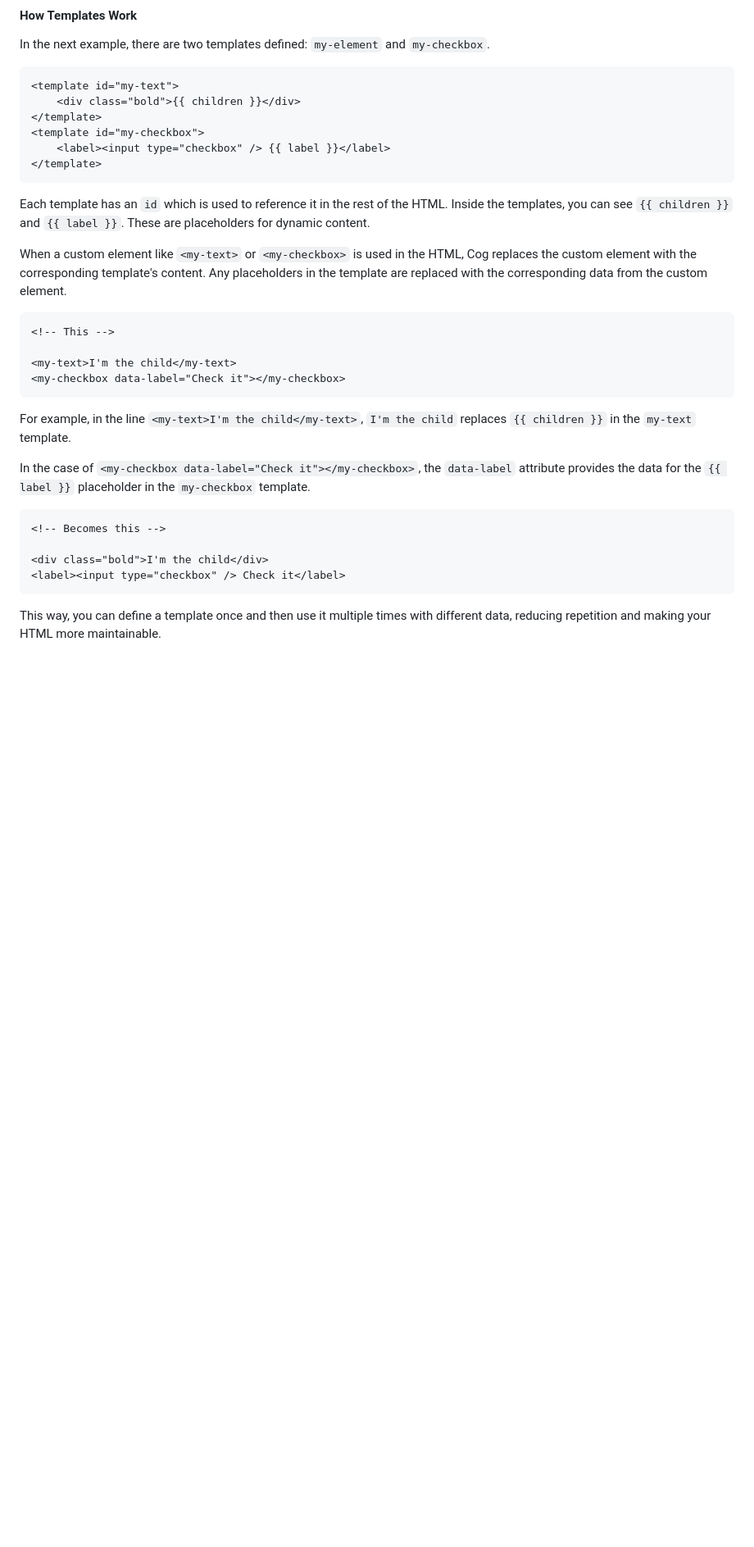
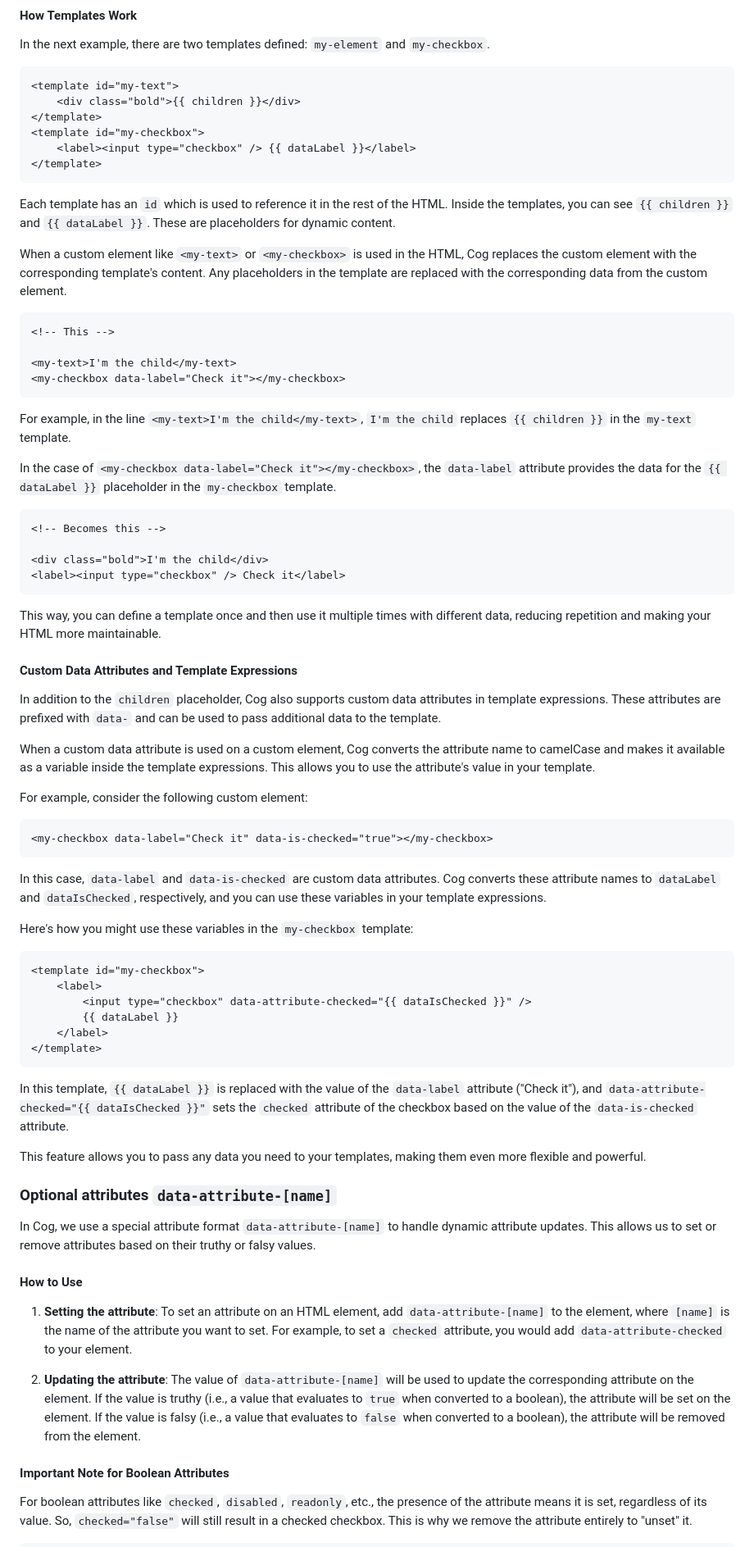
Before and after one commit to mrzarkovic/cog, a Markdown page: README.md, the part around the change printed below. Shown: that part at 82% size. GitHub-like rendering; blank space fills up the shorter version.

Commit message:
update docs on optional attributes and templates

````diff
--- a/README.md
+++ b/README.md
@@ -165,11 +165,11 @@ In the next example, there are two templates defined: `my-element` and `my-check
     <div class="bold">{{ children }}</div>
 </template>
 <template id="my-checkbox">
-    <label><input type="checkbox" /> {{ label }}</label>
+    <label><input type="checkbox" /> {{ dataLabel }}</label>
 </template>
 ```
 
-Each template has an `id` which is used to reference it in the rest of the HTML. Inside the templates, you can see `{{ children }}` and `{{ label }}`. These are placeholders for dynamic content.
+Each template has an `id` which is used to reference it in the rest of the HTML. Inside the templates, you can see `{{ children }}` and `{{ dataLabel }}`. These are placeholders for dynamic content.
 
 When a custom element like `<my-text>` or `<my-checkbox>` is used in the HTML, Cog replaces the custom element with the corresponding template's content. Any placeholders in the template are replaced with the corresponding data from the custom element.
 
@@ -182,7 +182,7 @@ When a custom element like `<my-text>` or `<my-checkbox>` is used in the HTML, C
 
 For example, in the line `<my-text>I'm the child</my-text>`, `I'm the child` replaces `{{ children }}` in the `my-text` template.
 
-In the case of `<my-checkbox data-label="Check it"></my-checkbox>`, the `data-label` attribute provides the data for the `{{ label }}` placeholder in the `my-checkbox` template.
+In the case of `<my-checkbox data-label="Check it"></my-checkbox>`, the `data-label` attribute provides the data for the `{{ dataLabel }}` placeholder in the `my-checkbox` template.
 
 ```html
 <!-- Becomes this -->
@@ -192,3 +192,47 @@ In the case of `<my-checkbox data-label="Check it"></my-checkbox>`, the `data-la
 ```
 
 This way, you can define a template once and then use it multiple times with different data, reducing repetition and making your HTML more maintainable.
+
+#### Custom Data Attributes and Template Expressions
+
+In addition to the `children` placeholder, Cog also supports custom data attributes in template expressions. These attributes are prefixed with `data-` and can be used to pass additional data to the template.
+
+When a custom data attribute is used on a custom element, Cog converts the attribute name to camelCase and makes it available as a variable inside the template expressions. This allows you to use the attribute's value in your template.
+
+For example, consider the following custom element:
+
+```html
+<my-checkbox data-label="Check it" data-is-checked="true"></my-checkbox>
+```
+
+In this case, `data-label` and `data-is-checked` are custom data attributes. Cog converts these attribute names to `dataLabel` and `dataIsChecked`, respectively, and you can use these variables in your template expressions.
+
+Here's how you might use these variables in the `my-checkbox` template:
+
+```html
+<template id="my-checkbox">
+    <label>
+        <input type="checkbox" data-attribute-checked="{{ dataIsChecked }}" />
+        {{ dataLabel }}
+    </label>
+</template>
+```
+
+In this template, `{{ dataLabel }}` is replaced with the value of the `data-label` attribute ("Check it"), and `data-attribute-checked="{{ dataIsChecked }}"` sets the `checked` attribute of the checkbox based on the value of the `data-is-checked` attribute.
+
+This feature allows you to pass any data you need to your templates, making them even more flexible and powerful.
+
+### Optional attributes `data-attribute-[name]`
+
+In Cog, we use a special attribute format `data-attribute-[name]` to handle dynamic attribute updates. This allows us to set or remove attributes based on their truthy or falsy values.
+
+#### How to Use
+
+1. **Setting the attribute**: To set an attribute on an HTML element, add `data-attribute-[name]` to the element, where `[name]` is the name of the attribute you want to set. For example, to set a `checked` attribute, you would add `data-attribute-checked` to your element.
+
+2. **Updating the attribute**: The value of `data-attribute-[name]` will be used to update the corresponding attribute on the element. If the value is truthy (i.e., a value that evaluates to `true` when converted to a boolean), the attribute will be set on the element. If the value is falsy (i.e., a value that evaluates to `false` when converted to a boolean), the attribute will be removed from the element.
+
+#### Important Note for Boolean Attributes
+
+For boolean attributes like `checked`, `disabled`, `readonly`, etc., the presence of the attribute means it is set, regardless of its value. So, `checked="false"` will still result in a checked checkbox. This is why we remove the attribute entirely to "unset" it.
+
````
Also changed, not shown: other parts of README.md (+9 -0 lines).
